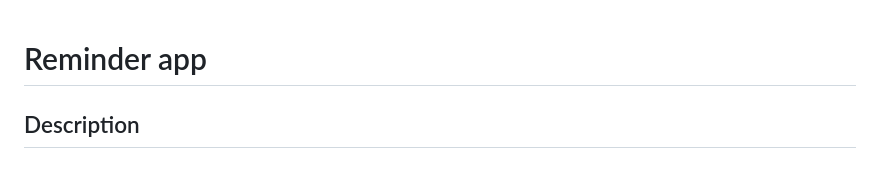
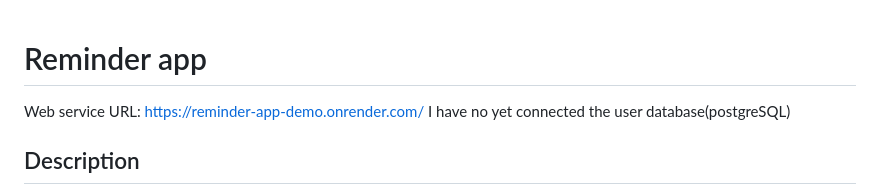
Before and after one commit to bertinaseilen-blip/Project-app, a Markdown page: Readme.md, the part around the change. GitHub-like rendering.

Commit message:
modified: added web service URL

```diff
--- a/Readme.md
+++ b/Readme.md
@@ -1,4 +1,6 @@
 # Reminder app
+Web service URL: https://reminder-app-demo.onrender.com/
+I have no yet connected the user database(postgreSQL)
 
 ## Description
 A full-stack reminder application that allows users to create notes/reminders, assign them to categories and set due dates. Users can change and delete reminders and assign to new categories. (and if possible and time allows, share reminders with other users.)
```
